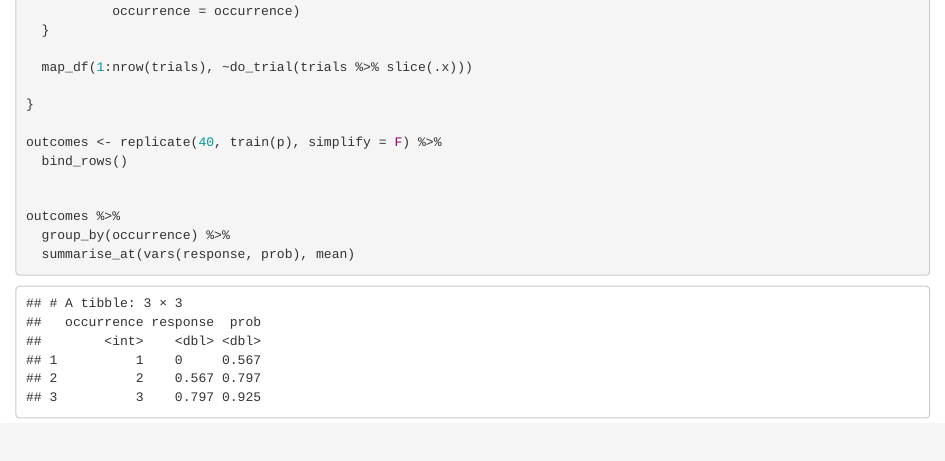
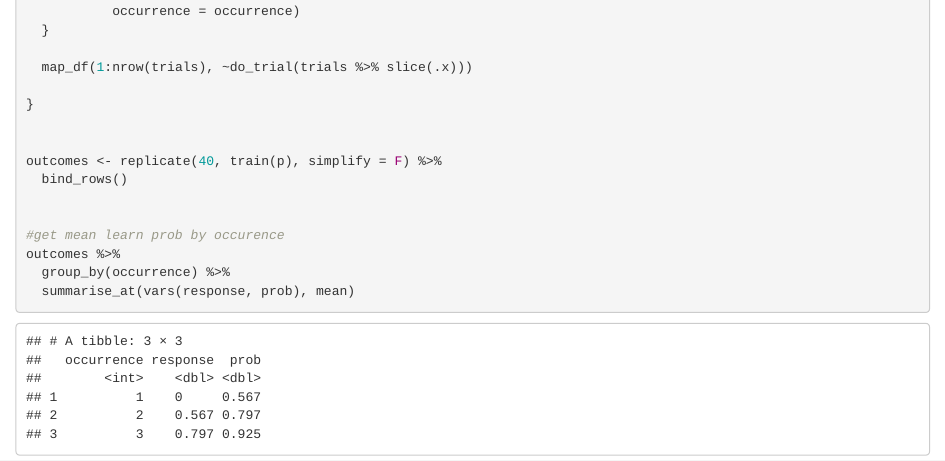
Before and after one commit to dyurovsky/ref-webppl, an R Markdown document (learning_simulations/xsit.Rmd): the page in a window 1100 px wide, from 860 px down. Rendered offline with R 4.5, knitr and Pandoc, with nearby package versions; code that draws random numbers runs with fixed seeds of ours.

Commit message:
first pass simulation code

```diff
--- a/learning_simulations/xsit.Rmd
+++ b/learning_simulations/xsit.Rmd
@@ -45,10 +45,12 @@ train <- function(p) {
 
 }
 
+
 outcomes <- replicate(40, train(p), simplify = F) %>%
   bind_rows()
 
 
+#get mean learn prob by occurence
 outcomes %>%
   group_by(occurrence) %>%
   summarise_at(vars(response, prob), mean)
```
